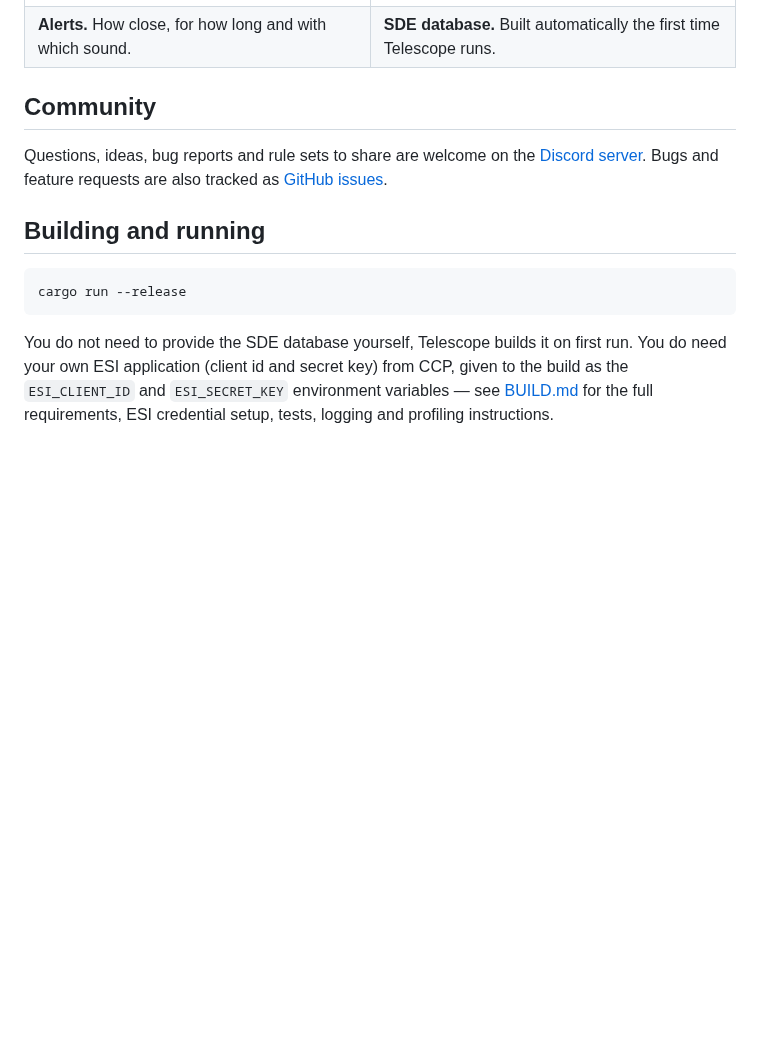
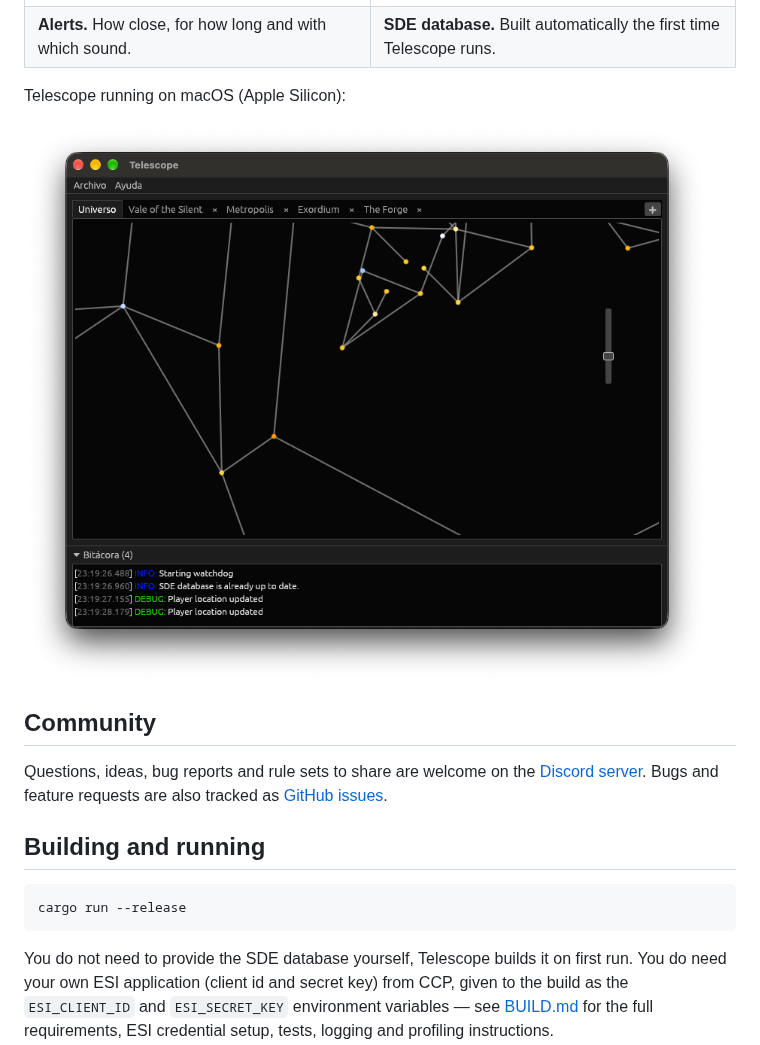
Before and after one commit to rafaga/telescope, a Markdown page: README.md, the part around the change. Rendered like a GitHub page; pictures changed too: docs/screenshots/macos-universe.png (added); blank space fills up the shorter version.

Commit message:
Add a macOS screenshot to the README
Co-Authored-By: Claude Sonnet 5.5 <noreply@anthropic.com>
Claude-Session: https://claude.ai/code/session_01UVq7xYLyBmP6RFTWNX14g8

```diff
--- a/README.md
+++ b/README.md
@@ -64,6 +64,10 @@ CI builds and tests every change on Linux, Windows and macOS.
 | ![Settings, Alerts: distance, duration and sound](docs/screenshots/settings-alerts.png) | ![The window that shows the SDE database being built](docs/screenshots/sde-update.png) |
 | **Alerts.** How close, for how long and with which sound. | **SDE database.** Built automatically the first time Telescope runs. |
 
+Telescope running on macOS (Apple Silicon):
+
+![Telescope on macOS: the universe map with a tab for each region, and the status log](docs/screenshots/macos-universe.png)
+
 ## Community
 
 Questions, ideas, bug reports and rule sets to share are welcome on the
```
